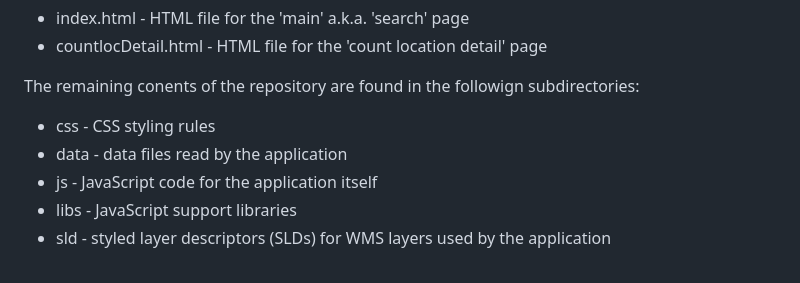
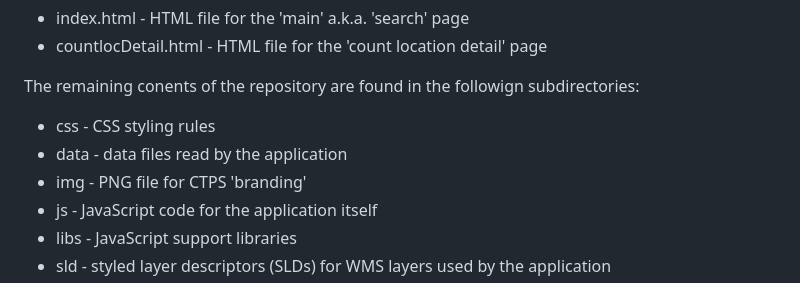
Before and after one commit to CTPSSTAFF/bp-prototype-ol, a Markdown page: README.md, the part around the change. Drawn GitHub-style.

Commit message:
Updated to reflect addition of 'img' directory

```diff
--- a/README.md
+++ b/README.md
@@ -102,6 +102,7 @@ The top-level of this repository contains the HTML files for the 'main' and 'det
 The remaining conents of the repository are found in the followign subdirectories:
 * css - CSS styling rules
 * data - data files read by the application
+* img - PNG file for CTPS 'branding'
 * js - JavaScript code for the application itself
 * libs - JavaScript support libraries
 * sld - styled layer descriptors (SLDs) for WMS layers used by the application
```
